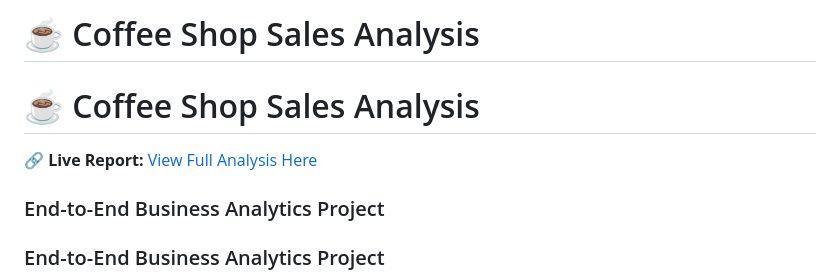
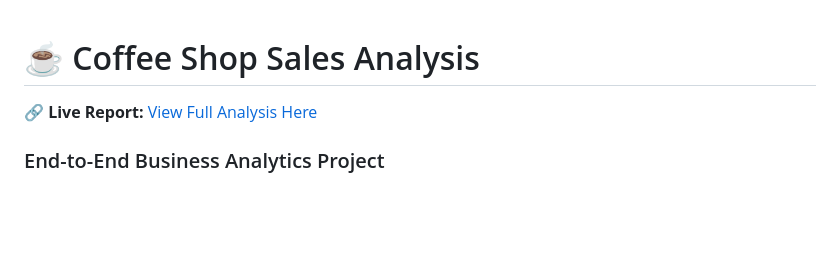
Before and after one commit to tajclachar/coffee-shop-sales-analysis, a Markdown page: README.md, the part around one of its changes. GitHub-like rendering; blank space fills up the shorter version.

Commit message:
Revise README for clarity and link updates
Updated links and improved formatting in the README.

```diff
--- a/README.md
+++ b/README.md
@@ -1,7 +1,5 @@
-# ☕ Coffee Shop Sales Analysis
 # ☕ Coffee Shop Sales Analysis
 🔗 **Live Report:** [View Full Analysis Here](https://tajclachar.github.io/coffee-shop-sales-analysis/)
-### End-to-End Business Analytics Project
 ### End-to-End Business Analytics Project
 
 This project analyzes real-world–style transactional data from a **fictional New York coffee chain** to uncover sales trends, identify high-performing stores, and recommend data-driven strategies for staffing and marketing.
```
Also changed, not shown: other parts of README.md (+1 -1 lines).
